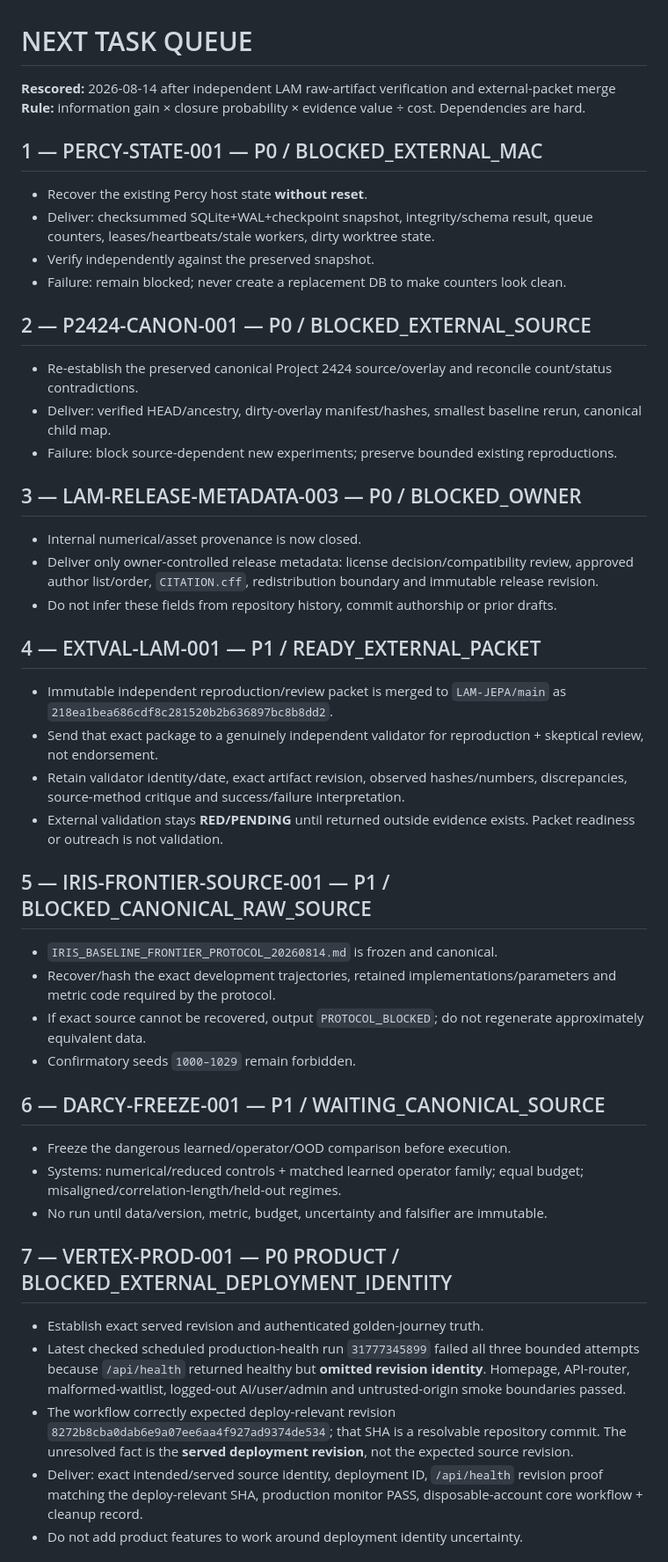
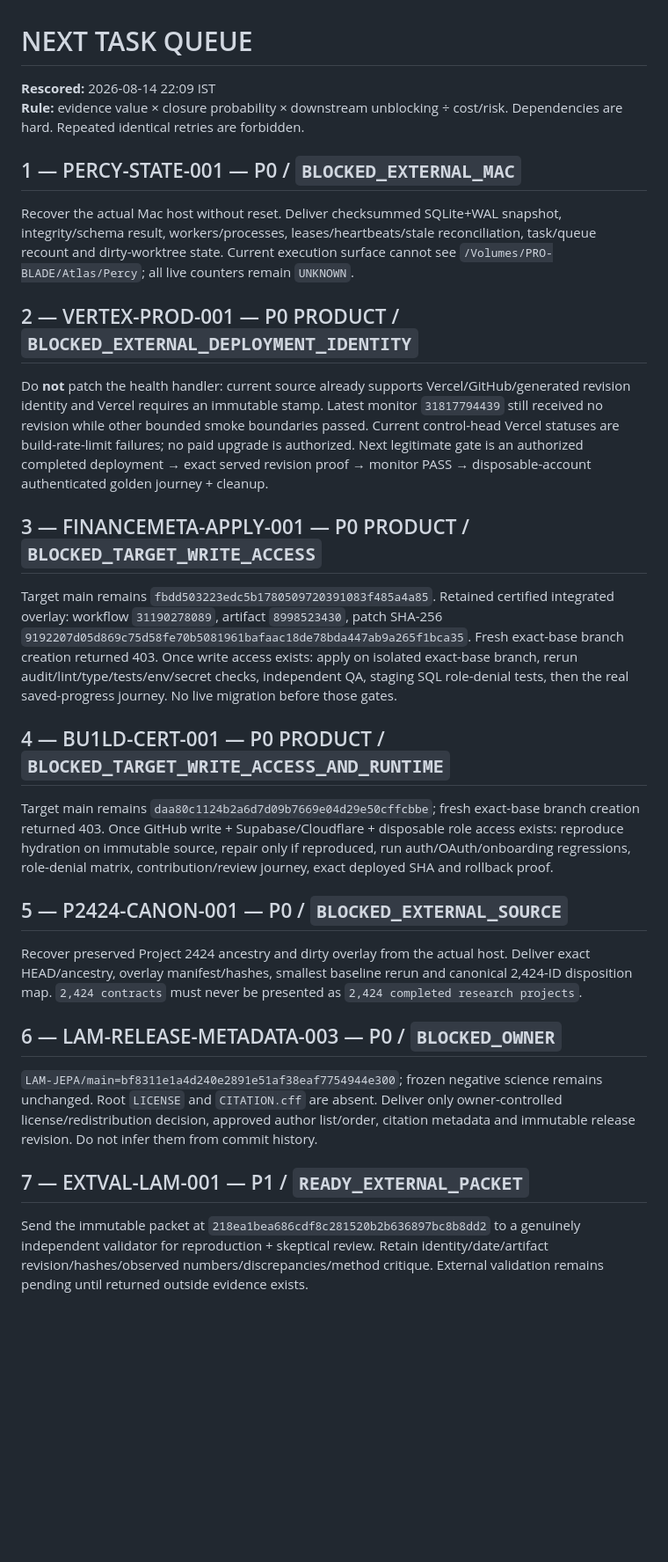
Before and after one commit to vertex-studyAI/vertexED.ai, a Markdown page: NEXT_TASK_QUEUE.md, the part around one of its changes. Shown at 88% size. Drawn GitHub-style; blank space fills up the shorter version.

Commit message:
portfolio: rescore closure queue from fresh evidence

```diff
--- a/NEXT_TASK_QUEUE.md
+++ b/NEXT_TASK_QUEUE.md
@@ -1,45 +1,26 @@
 # NEXT TASK QUEUE
 
-**Rescored:** 2026-08-14 after independent LAM raw-artifact verification and external-packet merge
-**Rule:** information gain × closure probability × evidence value ÷ cost. Dependencies are hard.
+**Rescored:** 2026-08-14 22:09 IST
+**Rule:** evidence value × closure probability × downstream unblocking ÷ cost/risk. Dependencies are hard. Repeated identical retries are forbidden.
 
-## 1 — PERCY-STATE-001 — P0 / BLOCKED_EXTERNAL_MAC
-- Recover the existing Percy host state **without reset**.
-- Deliver: checksummed SQLite+WAL+checkpoint snapshot, integrity/schema result, queue counters, leases/heartbeats/stale workers, dirty worktree state.
-- Verify independently against the preserved snapshot.
-- Failure: remain blocked; never create a replacement DB to make counters look clean.
+## 1 — PERCY-STATE-001 — P0 / `BLOCKED_EXTERNAL_MAC`
+Recover the actual Mac host without reset. Deliver checksummed SQLite+WAL snapshot, integrity/schema result, workers/processes, leases/heartbeats/stale reconciliation, task/queue recount and dirty-worktree state. Current execution surface cannot see `/Volumes/PRO-BLADE/Atlas/Percy`; all live counters remain `UNKNOWN`.
 
-## 2 — P2424-CANON-001 — P0 / BLOCKED_EXTERNAL_SOURCE
-- Re-establish the preserved canonical Project 2424 source/overlay and reconcile count/status contradictions.
-- Deliver: verified HEAD/ancestry, dirty-overlay manifest/hashes, smallest baseline rerun, canonical child map.
-- Failure: block source-dependent new experiments; preserve bounded existing reproductions.
+## 2 — VERTEX-PROD-001 — P0 PRODUCT / `BLOCKED_EXTERNAL_DEPLOYMENT_IDENTITY`
+Do **not** patch the health handler: current source already supports Vercel/GitHub/generated revision identity and Vercel requires an immutable stamp. Latest monitor `31817794439` still received no revision while other bounded smoke boundaries passed. Current control-head Vercel statuses are build-rate-limit failures; no paid upgrade is authorized. Next legitimate gate is an authorized completed deployment → exact served revision proof → monitor PASS → disposable-account authenticated golden journey + cleanup.
 
-## 3 — LAM-RELEASE-METADATA-003 — P0 / BLOCKED_OWNER
-- Internal numerical/asset provenance is now closed.
-- Deliver only owner-controlled release metadata: license decision/compatibility review, approved author list/order, `CITATION.cff`, redistribution boundary and immutable release revision.
-- Do not infer these fields from repository history, commit authorship or prior drafts.
+## 3 — FINANCEMETA-APPLY-001 — P0 PRODUCT / `BLOCKED_TARGET_WRITE_ACCESS`
+Target main remains `fbdd503223edc5b1780509720391083f485a4a85`. Retained certified integrated overlay: workflow `31190278089`, artifact `8998523430`, patch SHA-256 `9192207d05d869c75d58fe70b5081961bafaac18de78bda447ab9a265f1bca35`. Fresh exact-base branch creation returned 403. Once write access exists: apply on isolated exact-base branch, rerun audit/lint/type/tests/env/secret checks, independent QA, staging SQL role-denial tests, then the real saved-progress journey. No live migration before those gates.
 
-## 4 — EXTVAL-LAM-001 — P1 / READY_EXTERNAL_PACKET
-- Immutable independent reproduction/review packet is merged to `LAM-JEPA/main` as `218ea1bea686cdf8c281520b2b636897bc8b8dd2`.
-- Send that exact package to a genuinely independent validator for reproduction + skeptical review, not endorsement.
-- Retain validator identity/date, exact artifact revision, observed hashes/numbers, discrepancies, source-method critique and success/failure interpretation.
-- External validation stays **RED/PENDING** until returned outside evidence exists. Packet readiness or outreach is not validation.
+## 4 — BU1LD-CERT-001 — P0 PRODUCT / `BLOCKED_TARGET_WRITE_ACCESS_AND_RUNTIME`
+Target main remains `daa80c1124b2a6d7d09b7669e04d29e50cffcbbe`; fresh exact-base branch creation returned 403. Once GitHub write + Supabase/Cloudflare + disposable role access exists: reproduce hydration on immutable source, repair only if reproduced, run auth/OAuth/onboarding regressions, role-denial matrix, contribution/review journey, exact deployed SHA and rollback proof.
 
-## 5 — IRIS-FRONTIER-SOURCE-001 — P1 / BLOCKED_CANONICAL_RAW_SOURCE
-- `IRIS_BASELINE_FRONTIER_PROTOCOL_20260814.md` is frozen and canonical.
-- Recover/hash the exact development trajectories, retained implementations/parameters and metric code required by the protocol.
-- If exact source cannot be recovered, output `PROTOCOL_BLOCKED`; do not regenerate approximately equivalent data.
-- Confirmatory seeds `1000–1029` remain forbidden.
+## 5 — P2424-CANON-001 — P0 / `BLOCKED_EXTERNAL_SOURCE`
+Recover preserved Project 2424 ancestry and dirty overlay from the actual host. Deliver exact HEAD/ancestry, overlay manifest/hashes, smallest baseline rerun and canonical 2,424-ID disposition map. `2,424 contracts` must never be presented as `2,424 completed research projects`.
 
-## 6 — DARCY-FREEZE-001 — P1 / WAITING_CANONICAL_SOURCE
-- Freeze the dangerous learned/operator/OOD comparison before execution.
-- Systems: numerical/reduced controls + matched learned operator family; equal budget; misaligned/correlation-length/held-out regimes.
-- No run until data/version, metric, budget, uncertainty and falsifier are immutable.
+## 6 — LAM-RELEASE-METADATA-003 — P0 / `BLOCKED_OWNER`
+`LAM-JEPA/main=bf8311e1a4d240e2891e51af38eaf7754944e300`; frozen negative science remains unchanged. Root `LICENSE` and `CITATION.cff` are absent. Deliver only owner-controlled license/redistribution decision, approved author list/order, citation metadata and immutable release revision. Do not infer them from commit history.
 
-## 7 — VERTEX-PROD-001 — P0 PRODUCT / BLOCKED_EXTERNAL_DEPLOYMENT_IDENTITY
-- Establish exact served revision and authenticated golden-journey truth.
-- Latest checked scheduled production-health run `31777345899` failed all three bounded attempts because `/api/health` returned healthy but **omitted revision identity**. Homepage, API-router, malformed-waitlist, logged-out AI/user/admin and untrusted-origin smoke boundaries passed.
-- The workflow correctly expected deploy-relevant revision `8272b8cba0dab6e9a07ee6aa4f927ad9374de534`; that SHA is a resolvable repository commit. The unresolved fact is the **served deployment revision**, not the expected source revision.
-- Deliver: exact intended/served source identity, deployment ID, `/api/health` revision proof matching the deploy-relevant SHA, production monitor PASS, disposable-account core workflow + cleanup record.
-- Do not add product features to work around deployment identity uncertainty.
+## 7 — EXTVAL-LAM-001 — P1 / `READY_EXTERNAL_PACKET`
+Send the immutable packet at `218ea1bea686cdf8c281520b2b636897bc8b8dd2` to a genuinely independent validator for reproduction + skeptical review. Retain identity/date/artifact revision/hashes/observed numbers/discrepancies/method critique. External validation remains pending until returned outside evidence exists.
 
```
Also changed, not shown: other parts of NEXT_TASK_QUEUE.md (+23 -24 lines).
